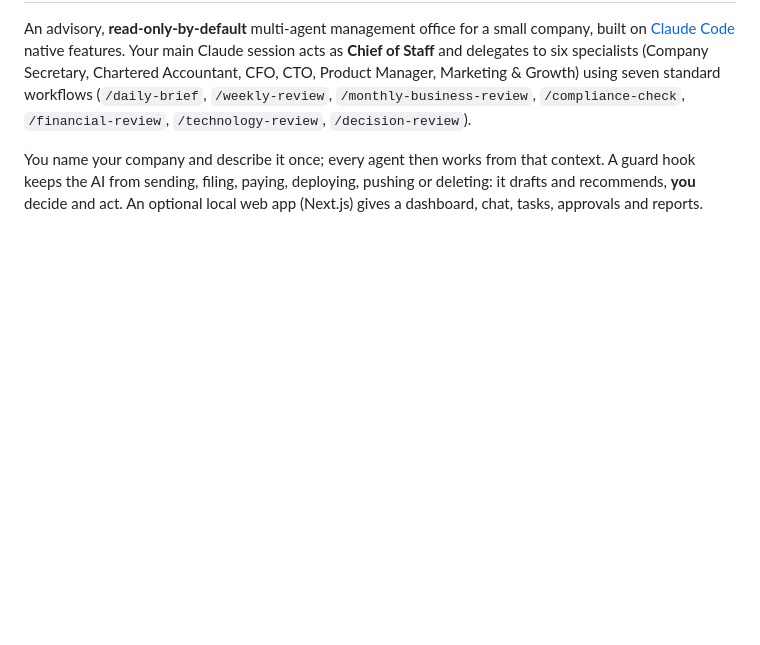
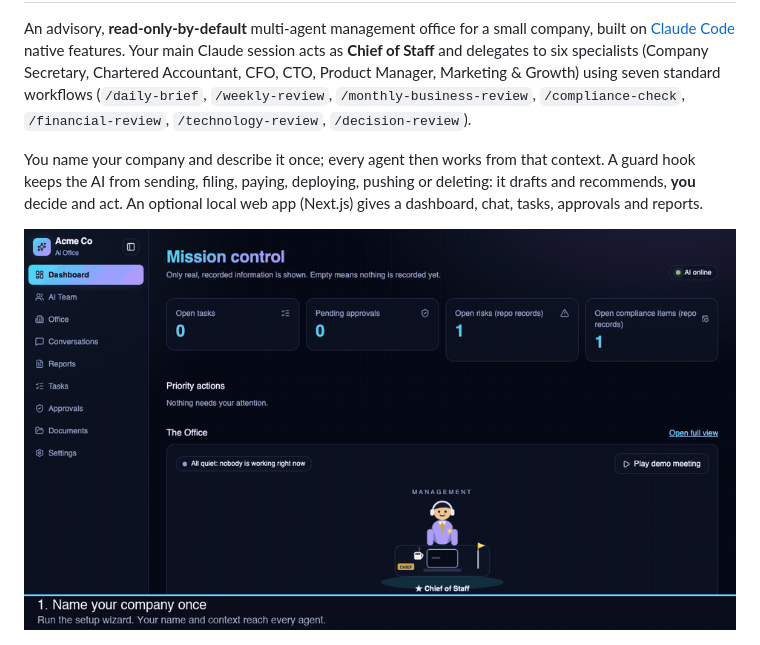
Before and after one commit to arunmenon1807/ai-management-office, a Markdown page: README.md, the part around the change. Rendered like a GitHub page; pictures changed too: docs/images/intro.gif (added); blank space fills up the shorter version.

Commit message:
Set LICENSE holder and add intro GIF to README
Co-Authored-By: Claude Sonnet 5.5 <noreply@anthropic.com>

```diff
--- a/README.md
+++ b/README.md
@@ -3,6 +3,8 @@
 An advisory, **read-only-by-default** multi-agent management office for a small company, built on [Claude Code](https://claude.com/claude-code) native features. Your main Claude session acts as **Chief of Staff** and delegates to six specialists (Company Secretary, Chartered Accountant, CFO, CTO, Product Manager, Marketing & Growth) using seven standard workflows (`/daily-brief`, `/weekly-review`, `/monthly-business-review`, `/compliance-check`, `/financial-review`, `/technology-review`, `/decision-review`).
 
 You name your company and describe it once; every agent then works from that context. A guard hook keeps the AI from sending, filing, paying, deploying, pushing or deleting: it drafts and recommends, **you** decide and act. An optional local web app (Next.js) gives a dashboard, chat, tasks, approvals and reports.
+
+![A 10-second tour: the dashboard, the AI team, the live office view and one-click reports](docs/images/intro.gif)
 
 ![Dashboard of the local web app for a fictional company, showing counts of open tasks, approvals, risks and compliance items, and the six specialists at their desks](docs/images/dashboard.png)
 
```
Also changed, not shown: 1 other file.
